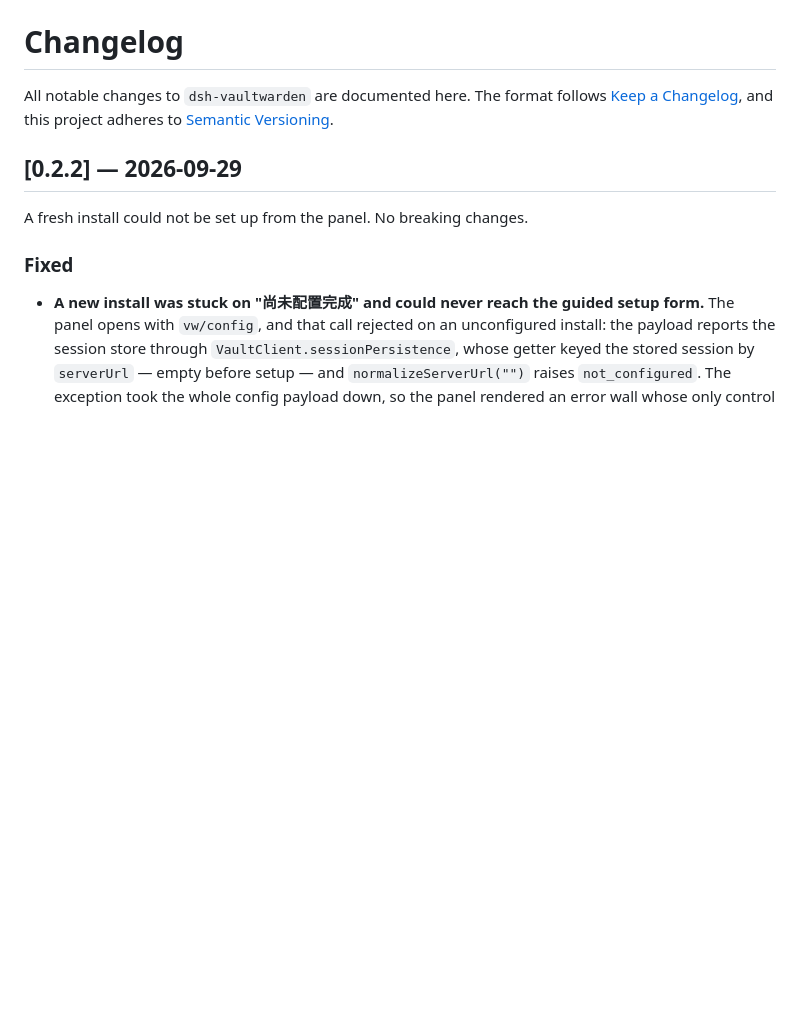
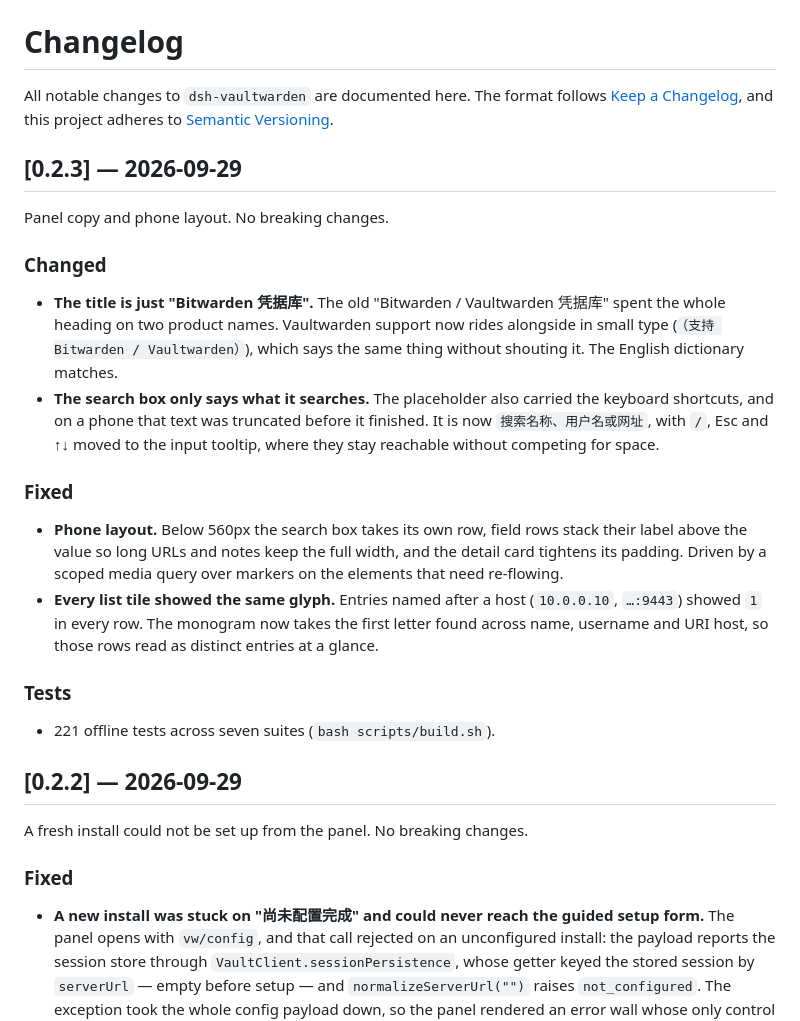
Before and after one commit to BuvkB/dsh-vaultwarden, a Markdown page: CHANGELOG.md, the part around the change. GitHub-like rendering; blank space fills up the shorter version.

```diff
--- a/CHANGELOG.md
+++ b/CHANGELOG.md
@@ -3,6 +3,37 @@
 All notable changes to `dsh-vaultwarden` are documented here.
 The format follows [Keep a Changelog](https://keepachangelog.com/en/1.1.0/),
 and this project adheres to [Semantic Versioning](https://semver.org/spec/v2.0.0.html).
+
+## [0.2.3] — 2026-09-29
+
+Panel copy and phone layout. No breaking changes.
+
+### Changed
+
+- **The title is just "Bitwarden 凭据库".** The old
+  "Bitwarden / Vaultwarden 凭据库" spent the whole heading on two product
+  names. Vaultwarden support now rides alongside in small type
+  (`（支持 Bitwarden / Vaultwarden）`), which says the same thing without
+  shouting it. The English dictionary matches.
+- **The search box only says what it searches.** The placeholder also carried
+  the keyboard shortcuts, and on a phone that text was truncated before it
+  finished. It is now `搜索名称、用户名或网址`, with `/`, Esc and ↑↓ moved to
+  the input tooltip, where they stay reachable without competing for space.
+
+### Fixed
+
+- **Phone layout.** Below 560px the search box takes its own row, field rows
+  stack their label above the value so long URLs and notes keep the full
+  width, and the detail card tightens its padding. Driven by a scoped media
+  query over markers on the elements that need re-flowing.
+- **Every list tile showed the same glyph.** Entries named after a host
+  (`10.0.0.10`, `…:9443`) showed `1` in every row. The monogram now takes
+  the first letter found across name, username and URI host, so those rows
+  read as distinct entries at a glance.
+
+### Tests
+
+- 221 offline tests across seven suites (`bash scripts/build.sh`).
 
 ## [0.2.2] — 2026-09-29
 
```
Also changed, not shown: README.md (+2 -2 lines), docs/ui-design.md (+4 -2 lines), assets/panel-detail-dark.png, assets/panel-detail.png, assets/panel-list.png, 4 other files.
